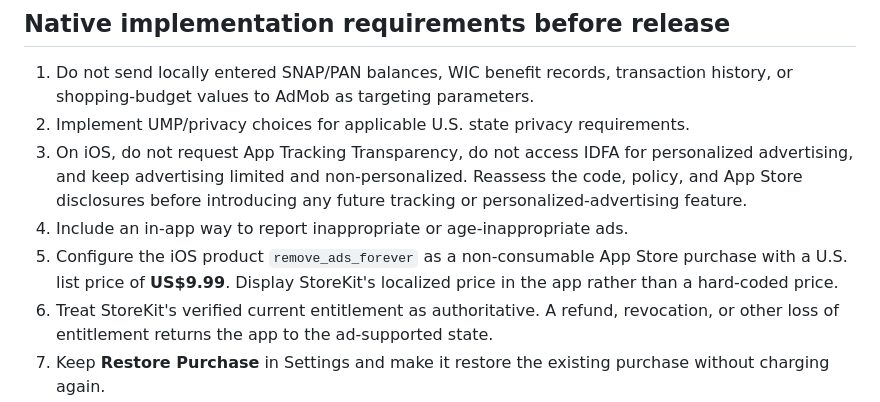
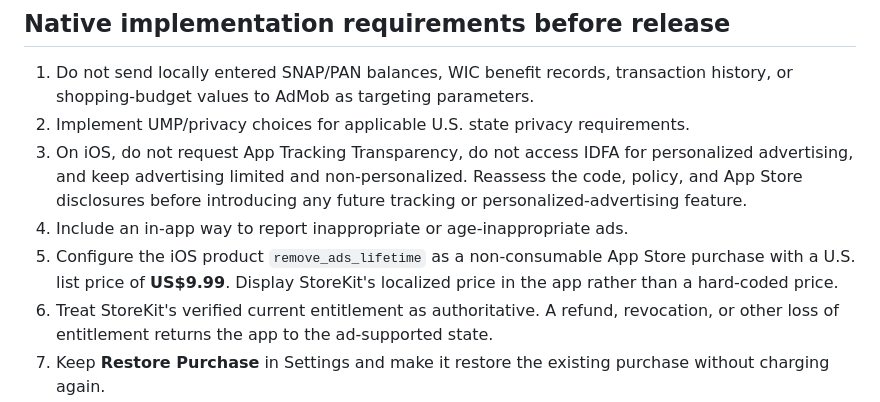
Before and after one commit to lrodeveloperr/snap-wic-benefits-tracker-legal, a Markdown page: APP-INTEGRATION.md, the part around the change. Rendered like a GitHub page.

Commit message:
Use configured lifetime product identifier

```diff
--- a/APP-INTEGRATION.md
+++ b/APP-INTEGRATION.md
@@ -58,7 +58,7 @@ Official sources:
 2. Implement UMP/privacy choices for applicable U.S. state privacy requirements.
 3. On iOS, do not request App Tracking Transparency, do not access IDFA for personalized advertising, and keep advertising limited and non-personalized. Reassess the code, policy, and App Store disclosures before introducing any future tracking or personalized-advertising feature.
 4. Include an in-app way to report inappropriate or age-inappropriate ads.
-5. Configure the iOS product `remove_ads_forever` as a non-consumable App Store purchase with a U.S. list price of **US$9.99**. Display StoreKit's localized price in the app rather than a hard-coded price.
+5. Configure the iOS product `remove_ads_lifetime` as a non-consumable App Store purchase with a U.S. list price of **US$9.99**. Display StoreKit's localized price in the app rather than a hard-coded price.
 6. Treat StoreKit's verified current entitlement as authoritative. A refund, revocation, or other loss of entitlement returns the app to the ad-supported state.
 7. Keep **Restore Purchase** in Settings and make it restore the existing purchase without charging again.
 8. Clear All Data must not cancel, refund, delete, or simulate an App Store purchase or entitlement.
```
